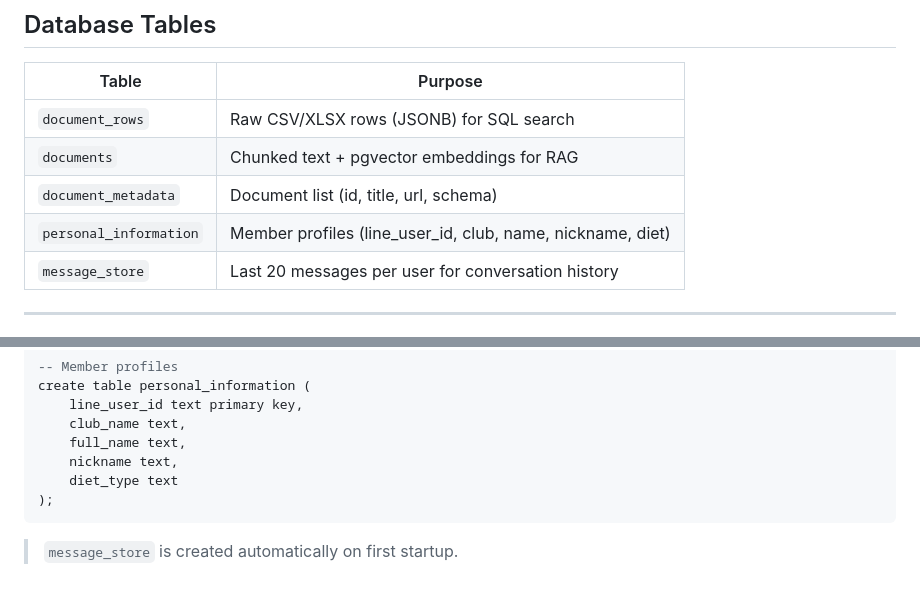
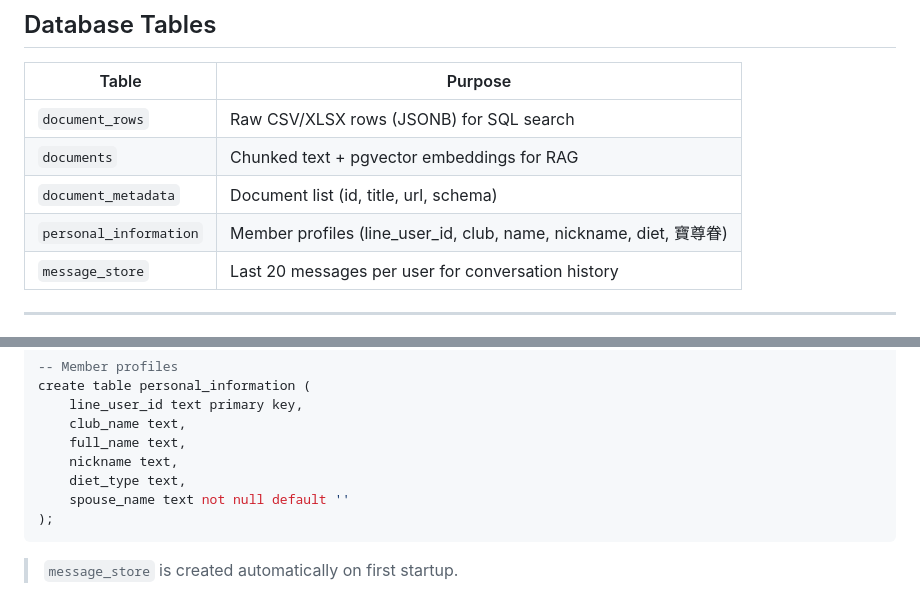
Before and after one commit to bobby77777/rotary-3523-liff, a Markdown page: README.md, 2 parts joined by grey strips. Rendered like a GitHub page.

Commit message:
docs: document spouse_name (寶尊眷) field in personal_information schema

````diff
--- a/README.md
+++ b/README.md
@@ -51,7 +51,7 @@ ingest.py (standalone process)
 | `document_rows` | Raw CSV/XLSX rows (JSONB) for SQL search |
 | `documents` | Chunked text + pgvector embeddings for RAG |
 | `document_metadata` | Document list (id, title, url, schema) |
-| `personal_information` | Member profiles (line_user_id, club, name, nickname, diet) |
+| `personal_information` | Member profiles (line_user_id, club, name, nickname, diet, 寶尊眷) |
 | `message_store` | Last 20 messages per user for conversation history |
 
 ---
@@ -127,7 +127,8 @@ create table personal_information (
     club_name text,
     full_name text,
     nickname text,
-    diet_type text
+    diet_type text,
+    spouse_name text not null default ''
 );
 ```
 
````
